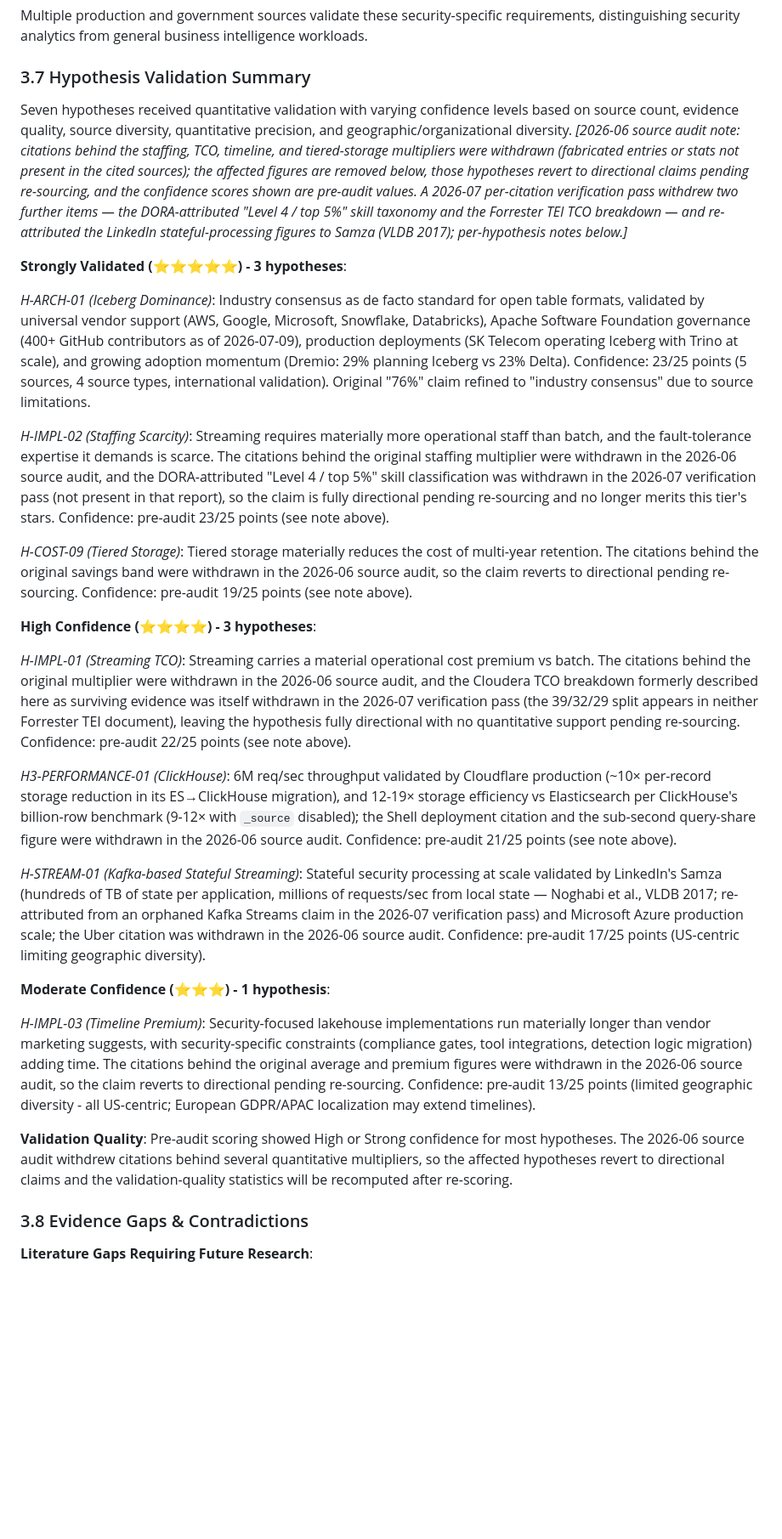
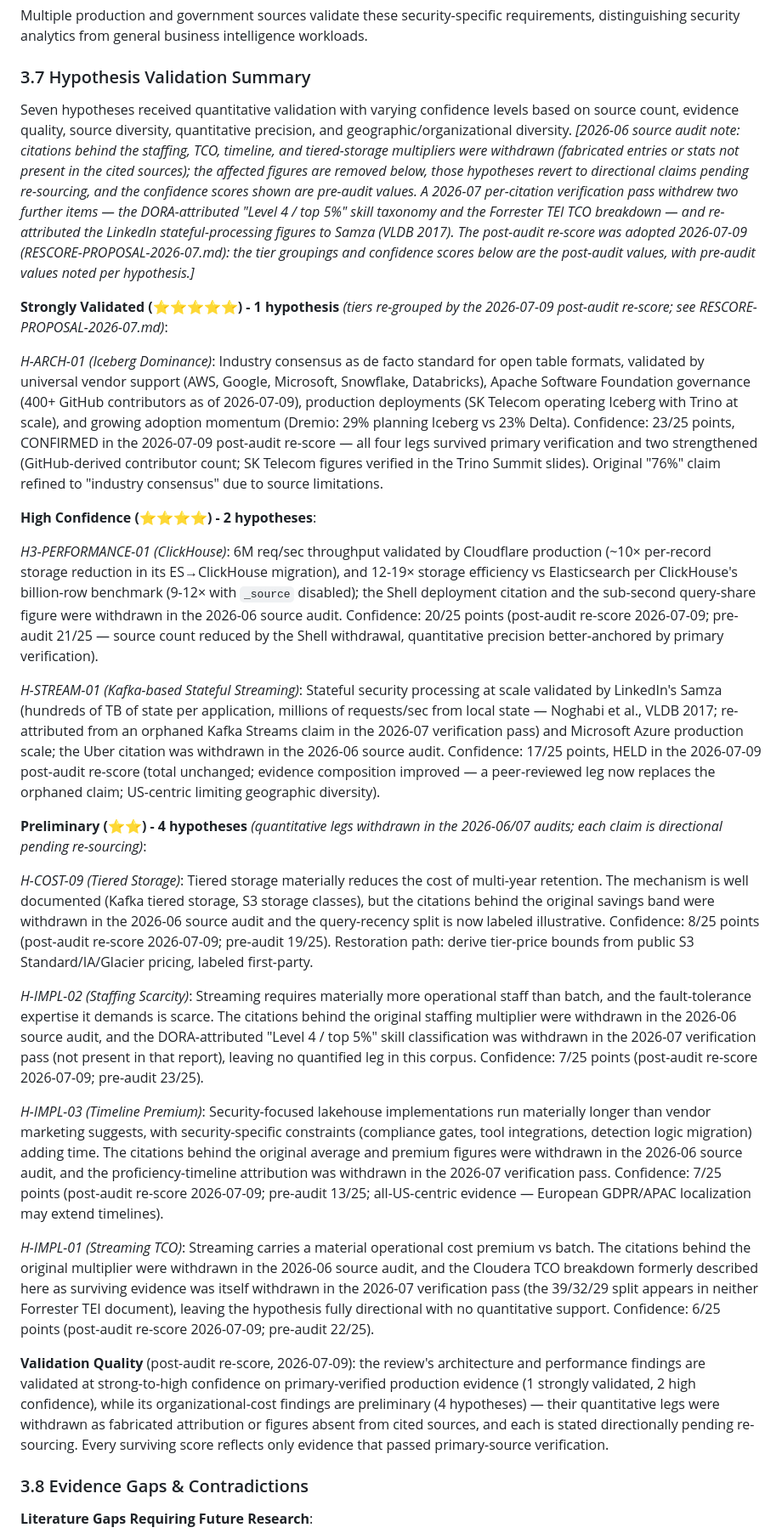
Before and after one commit to flying-coyote/security-data-literature-review, a Markdown page: PUBLICATION-MANUSCRIPT.md, the part around one of its changes. Shown at 85% size. Rendered like a GitHub page; blank space fills up the shorter version.

```diff
--- a/PUBLICATION-MANUSCRIPT.md
+++ b/PUBLICATION-MANUSCRIPT.md
@@ -583,29 +583,29 @@ Multiple production and government sources validate these security-specific requ
 
 ### 3.7 Hypothesis Validation Summary
 
-Seven hypotheses received quantitative validation with varying confidence levels based on source count, evidence quality, source diversity, quantitative precision, and geographic/organizational diversity. *[2026-06 source audit note: citations behind the staffing, TCO, timeline, and tiered-storage multipliers were withdrawn (fabricated entries or stats not present in the cited sources); the affected figures are removed below, those hypotheses revert to directional claims pending re-sourcing, and the confidence scores shown are pre-audit values. A 2026-07 per-citation verification pass withdrew two further items — the DORA-attributed "Level 4 / top 5%" skill taxonomy and the Forrester TEI TCO breakdown — and re-attributed the LinkedIn stateful-processing figures to Samza (VLDB 2017); per-hypothesis notes below.]*
+Seven hypotheses received quantitative validation with varying confidence levels based on source count, evidence quality, source diversity, quantitative precision, and geographic/organizational diversity. *[2026-06 source audit note: citations behind the staffing, TCO, timeline, and tiered-storage multipliers were withdrawn (fabricated entries or stats not present in the cited sources); the affected figures are removed below, those hypotheses revert to directional claims pending re-sourcing, and the confidence scores shown are pre-audit values. A 2026-07 per-citation verification pass withdrew two further items — the DORA-attributed "Level 4 / top 5%" skill taxonomy and the Forrester TEI TCO breakdown — and re-attributed the LinkedIn stateful-processing figures to Samza (VLDB 2017). The post-audit re-score was adopted 2026-07-09 (RESCORE-PROPOSAL-2026-07.md): the tier groupings and confidence scores below are the post-audit values, with pre-audit values noted per hypothesis.]*
 
-**Strongly Validated (⭐⭐⭐⭐⭐) - 3 hypotheses**:
+**Strongly Validated (⭐⭐⭐⭐⭐) - 1 hypothesis** *(tiers re-grouped by the 2026-07-09 post-audit re-score; see RESCORE-PROPOSAL-2026-07.md)*:
 
-*H-ARCH-01 (Iceberg Dominance)*: Industry consensus as de facto standard for open table formats, validated by universal vendor support (AWS, Google, Microsoft, Snowflake, Databricks), Apache Software Foundation governance (400+ GitHub contributors as of 2026-07-09), production deployments (SK Telecom operating Iceberg with Trino at scale), and growing adoption momentum (Dremio: 29% planning Iceberg vs 23% Delta). Confidence: 23/25 points (5 sources, 4 source types, international validation). Original "76%" claim refined to "industry consensus" due to source limitations.
+*H-ARCH-01 (Iceberg Dominance)*: Industry consensus as de facto standard for open table formats, validated by universal vendor support (AWS, Google, Microsoft, Snowflake, Databricks), Apache Software Foundation governance (400+ GitHub contributors as of 2026-07-09), production deployments (SK Telecom operating Iceberg with Trino at scale), and growing adoption momentum (Dremio: 29% planning Iceberg vs 23% Delta). Confidence: 23/25 points, CONFIRMED in the 2026-07-09 post-audit re-score — all four legs survived primary verification and two strengthened (GitHub-derived contributor count; SK Telecom figures verified in the Trino Summit slides). Original "76%" claim refined to "industry consensus" due to source limitations.
 
-*H-IMPL-02 (Staffing Scarcity)*: Streaming requires materially more operational staff than batch, and the fault-tolerance expertise it demands is scarce. The citations behind the original staffing multiplier were withdrawn in the 2026-06 source audit, and the DORA-attributed "Level 4 / top 5%" skill classification was withdrawn in the 2026-07 verification pass (not present in that report), so the claim is fully directional pending re-sourcing and no longer merits this tier's stars. Confidence: pre-audit 23/25 points (see note above).
+**High Confidence (⭐⭐⭐⭐) - 2 hypotheses**:
 
-*H-COST-09 (Tiered Storage)*: Tiered storage materially reduces the cost of multi-year retention. The citations behind the original savings band were withdrawn in the 2026-06 source audit, so the claim reverts to directional pending re-sourcing. Confidence: pre-audit 19/25 points (see note above).
+*H3-PERFORMANCE-01 (ClickHouse)*: 6M req/sec throughput validated by Cloudflare production (~10× per-record storage reduction in its ES→ClickHouse migration), and 12-19× storage efficiency vs Elasticsearch per ClickHouse's billion-row benchmark (9-12× with `_source` disabled); the Shell deployment citation and the sub-second query-share figure were withdrawn in the 2026-06 source audit. Confidence: 20/25 points (post-audit re-score 2026-07-09; pre-audit 21/25 — source count reduced by the Shell withdrawal, quantitative precision better-anchored by primary verification).
 
-**High Confidence (⭐⭐⭐⭐) - 3 hypotheses**:
+*H-STREAM-01 (Kafka-based Stateful Streaming)*: Stateful security processing at scale validated by LinkedIn's Samza (hundreds of TB of state per application, millions of requests/sec from local state — Noghabi et al., VLDB 2017; re-attributed from an orphaned Kafka Streams claim in the 2026-07 verification pass) and Microsoft Azure production scale; the Uber citation was withdrawn in the 2026-06 source audit. Confidence: 17/25 points, HELD in the 2026-07-09 post-audit re-score (total unchanged; evidence composition improved — a peer-reviewed leg now replaces the orphaned claim; US-centric limiting geographic diversity).
 
-*H-IMPL-01 (Streaming TCO)*: Streaming carries a material operational cost premium vs batch. The citations behind the original multiplier were withdrawn in the 2026-06 source audit, and the Cloudera TCO breakdown formerly described here as surviving evidence was itself withdrawn in the 2026-07 verification pass (the 39/32/29 split appears in neither Forrester TEI document), leaving the hypothesis fully directional with no quantitative support pending re-sourcing. Confidence: pre-audit 22/25 points (see note above).
+**Preliminary (⭐⭐) - 4 hypotheses** *(quantitative legs withdrawn in the 2026-06/07 audits; each claim is directional pending re-sourcing)*:
 
-*H3-PERFORMANCE-01 (ClickHouse)*: 6M req/sec throughput validated by Cloudflare production (~10× per-record storage reduction in its ES→ClickHouse migration), and 12-19× storage efficiency vs Elasticsearch per ClickHouse's billion-row benchmark (9-12× with `_source` disabled); the Shell deployment citation and the sub-second query-share figure were withdrawn in the 2026-06 source audit. Confidence: pre-audit 21/25 points (see note above).
+*H-COST-09 (Tiered Storage)*: Tiered storage materially reduces the cost of multi-year retention. The mechanism is well documented (Kafka tiered storage, S3 storage classes), but the citations behind the original savings band were withdrawn in the 2026-06 source audit and the query-recency split is now labeled illustrative. Confidence: 8/25 points (post-audit re-score 2026-07-09; pre-audit 19/25). Restoration path: derive tier-price bounds from public S3 Standard/IA/Glacier pricing, labeled first-party.
 
-*H-STREAM-01 (Kafka-based Stateful Streaming)*: Stateful security processing at scale validated by LinkedIn's Samza (hundreds of TB of state per application, millions of requests/sec from local state — Noghabi et al., VLDB 2017; re-attributed from an orphaned Kafka Streams claim in the 2026-07 verification pass) and Microsoft Azure production scale; the Uber citation was withdrawn in the 2026-06 source audit. Confidence: pre-audit 17/25 points (US-centric limiting geographic diversity).
+*H-IMPL-02 (Staffing Scarcity)*: Streaming requires materially more operational staff than batch, and the fault-tolerance expertise it demands is scarce. The citations behind the original staffing multiplier were withdrawn in the 2026-06 source audit, and the DORA-attributed "Level 4 / top 5%" skill classification was withdrawn in the 2026-07 verification pass (not present in that report), leaving no quantified leg in this corpus. Confidence: 7/25 points (post-audit re-score 2026-07-09; pre-audit 23/25).
 
-**Moderate Confidence (⭐⭐⭐) - 1 hypothesis**:
+*H-IMPL-03 (Timeline Premium)*: Security-focused lakehouse implementations run materially longer than vendor marketing suggests, with security-specific constraints (compliance gates, tool integrations, detection logic migration) adding time. The citations behind the original average and premium figures were withdrawn in the 2026-06 source audit, and the proficiency-timeline attribution was withdrawn in the 2026-07 verification pass. Confidence: 7/25 points (post-audit re-score 2026-07-09; pre-audit 13/25; all-US-centric evidence — European GDPR/APAC localization may extend timelines).
 
-*H-IMPL-03 (Timeline Premium)*: Security-focused lakehouse implementations run materially longer than vendor marketing suggests, with security-specific constraints (compliance gates, tool integrations, detection logic migration) adding time. The citations behind the original average and premium figures were withdrawn in the 2026-06 source audit, so the claim reverts to directional pending re-sourcing. Confidence: pre-audit 13/25 points (limited geographic diversity - all US-centric; European GDPR/APAC localization may extend timelines).
+*H-IMPL-01 (Streaming TCO)*: Streaming carries a material operational cost premium vs batch. The citations behind the original multiplier were withdrawn in the 2026-06 source audit, and the Cloudera TCO breakdown formerly described here as surviving evidence was itself withdrawn in the 2026-07 verification pass (the 39/32/29 split appears in neither Forrester TEI document), leaving the hypothesis fully directional with no quantitative support. Confidence: 6/25 points (post-audit re-score 2026-07-09; pre-audit 22/25).
 
-**Validation Quality**: Pre-audit scoring showed High or Strong confidence for most hypotheses. The 2026-06 source audit withdrew citations behind several quantitative multipliers, so the affected hypotheses revert to directional claims and the validation-quality statistics will be recomputed after re-scoring.
+**Validation Quality** (post-audit re-score, 2026-07-09): the review's architecture and performance findings are validated at strong-to-high confidence on primary-verified production evidence (1 strongly validated, 2 high confidence), while its organizational-cost findings are preliminary (4 hypotheses) — their quantitative legs were withdrawn as fabricated attribution or figures absent from cited sources, and each is stated directionally pending re-sourcing. Every surviving score reflects only evidence that passed primary-source verification.
 
 ### 3.8 Evidence Gaps & Contradictions
 
```
Also changed, not shown: other parts of PUBLICATION-MANUSCRIPT.md (+34 -34 lines), CHANGELOG.md (+21 -0 lines), RESCORE-PROPOSAL-2026-07.md (+1 -1 lines), publication-graphics/figure2_evidence_distribution.png, publication-graphics/figure4_hypothesis_confidence.png, 4 other files.
